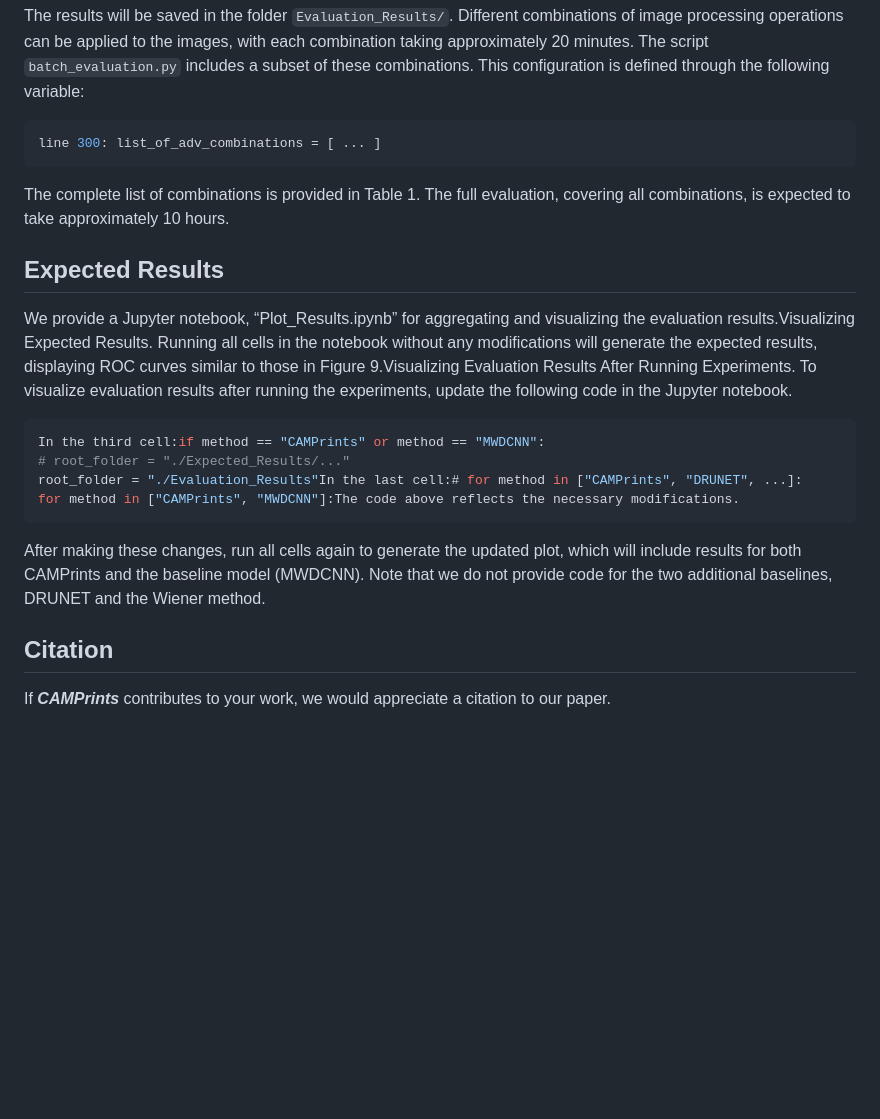
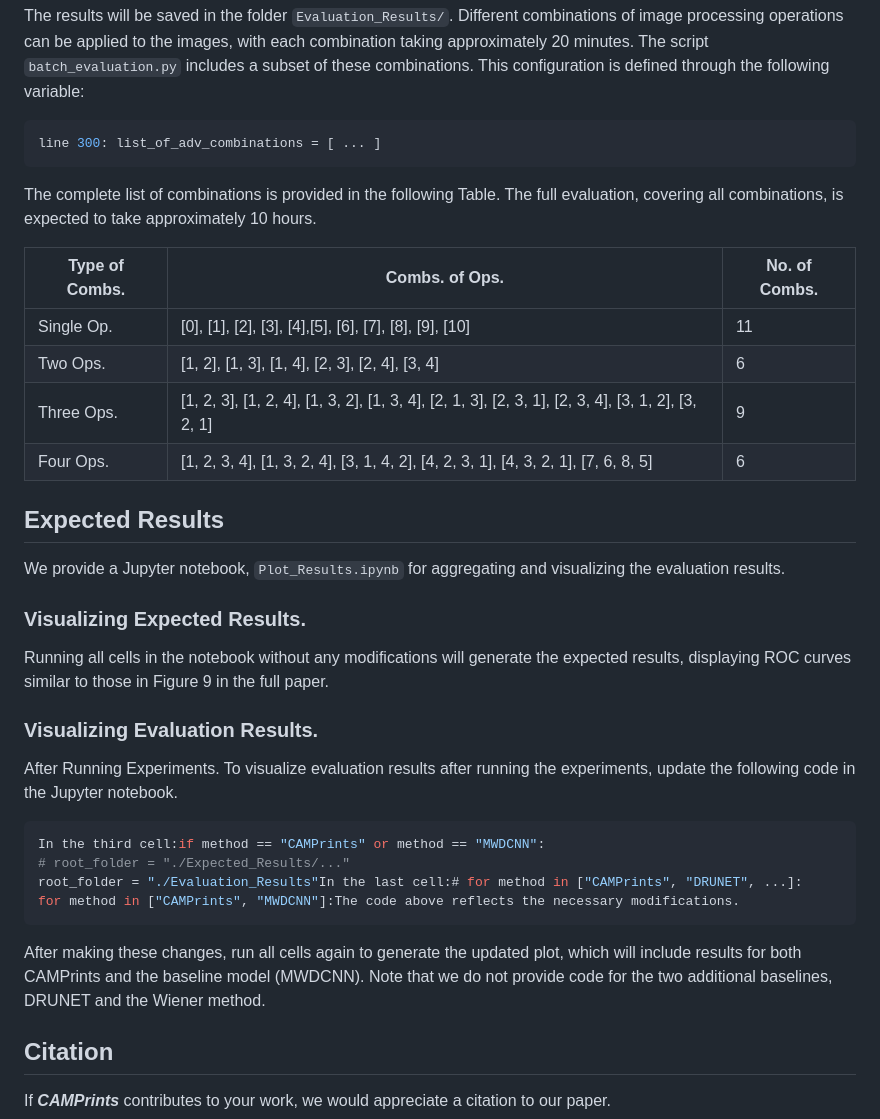
Before and after one commit to SunBangjie/CAMPrints, a Markdown page: README.md, the part around the change. Rendered like a GitHub page; blank space fills up the shorter version.

````diff
--- a/README.md
+++ b/README.md
@@ -36,22 +36,28 @@ The results will be saved in the folder `Evaluation_Results/`. Different combina
 ```Python
 line 300: list_of_adv_combinations = [ ... ]
 ```
-The complete list of combinations is provided in Table 1. The full evaluation, covering all combinations, is expected to take approximately 10 hours.
+The complete list of combinations is provided in the following Table. The full evaluation, covering all combinations, is expected to take approximately 10 hours.
+
+| Type of Combs. | Combs. of Ops. | No. of Combs. |
+|----------|----------|----------|
+| Single Op.    | [0], [1], [2], [3], [4],[5], [6], [7], [8], [9], [10]   | 11   |
+| Two Ops.    |  [1, 2], [1, 3], [1, 4], [2, 3], [2, 4], [3, 4]   | 6   |
+| Three Ops. | [1, 2, 3], [1, 2, 4], [1, 3, 2], [1, 3, 4], [2, 1, 3], [2, 3, 1], [2, 3, 4], [3, 1, 2], [3, 2, 1] | 9
+| Four Ops.  | [1, 2, 3, 4], [1, 3, 2, 4], [3, 1, 4, 2], [4, 2, 3, 1], [4, 3, 2, 1], [7, 6, 8, 5] | 6
 
 ## Expected Results
-We provide a Jupyter notebook, “Plot_Results.ipynb” for aggregating and visualizing the evaluation results.Visualizing Expected Results. Running all cells in the notebook without any modifications will generate the expected
-results, displaying ROC curves similar to those in Figure 9.Visualizing Evaluation Results After Running Experiments. To visualize evaluation results after running the
-experiments, update the following code in the Jupyter notebook.
+We provide a Jupyter notebook, `Plot_Results.ipynb` for aggregating and visualizing the evaluation results.
+### Visualizing Expected Results.
+Running all cells in the notebook without any modifications will generate the expected results, displaying ROC curves similar to those in Figure 9 in the full paper.
+### Visualizing Evaluation Results.
+After Running Experiments. To visualize evaluation results after running the experiments, update the following code in the Jupyter notebook.
 ```Python
 In the third cell:if method == "CAMPrints" or method == "MWDCNN":
 # root_folder = "./Expected_Results/..."
 root_folder = "./Evaluation_Results"In the last cell:# for method in ["CAMPrints", "DRUNET", ...]:
 for method in ["CAMPrints", "MWDCNN"]:The code above reflects the necessary modifications.
 ```
-After
-making these changes, run all cells again to generate the
-updated plot, which will include results for both CAMPrints and the baseline model (MWDCNN). Note that we do not provide code for the two additional baselines, DRUNET and
-the Wiener method.
+After making these changes, run all cells again to generate the updated plot, which will include results for both CAMPrints and the baseline model (MWDCNN). Note that we do not provide code for the two additional baselines, DRUNET and the Wiener method.
 
 ## Citation
 If **_CAMPrints_** contributes to your work, we would appreciate a citation to our paper.
````
